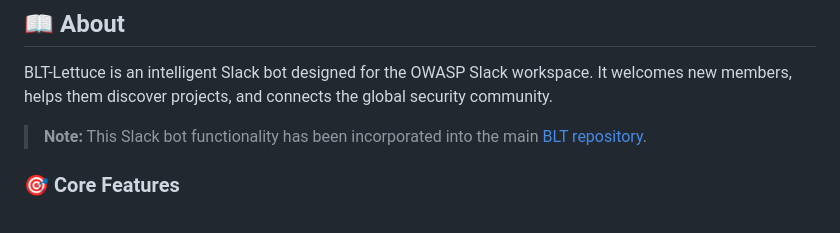
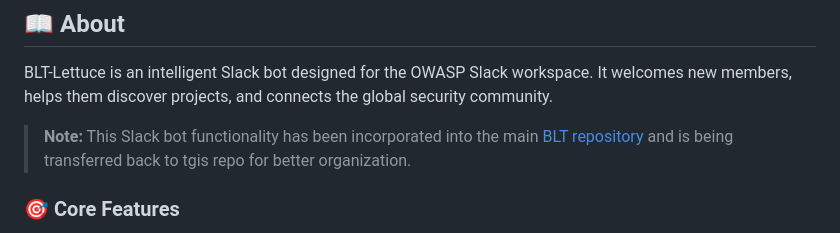
Before and after one commit to OWASP-BLT/BLT-Lettuce, a Markdown page: README.md, the part around the change. GitHub-like rendering.

Commit message:
Revise note on Slack bot functionality transfer
Updated note about Slack bot functionality transfer for better organization.

```diff
--- a/README.md
+++ b/README.md
@@ -33,7 +33,7 @@
 
 BLT-Lettuce is an intelligent Slack bot designed for the OWASP Slack workspace. It welcomes new members, helps them discover projects, and connects the global security community.
 
-> **Note:** This Slack bot functionality has been incorporated into the main [BLT repository](https://github.com/OWASP-BLT/BLT).
+> **Note:** This Slack bot functionality has been incorporated into the main [BLT repository](https://github.com/OWASP-BLT/BLT) and is being transferred back to tgis repo for better organization.
 
 ### 🎯 Core Features
 
```
